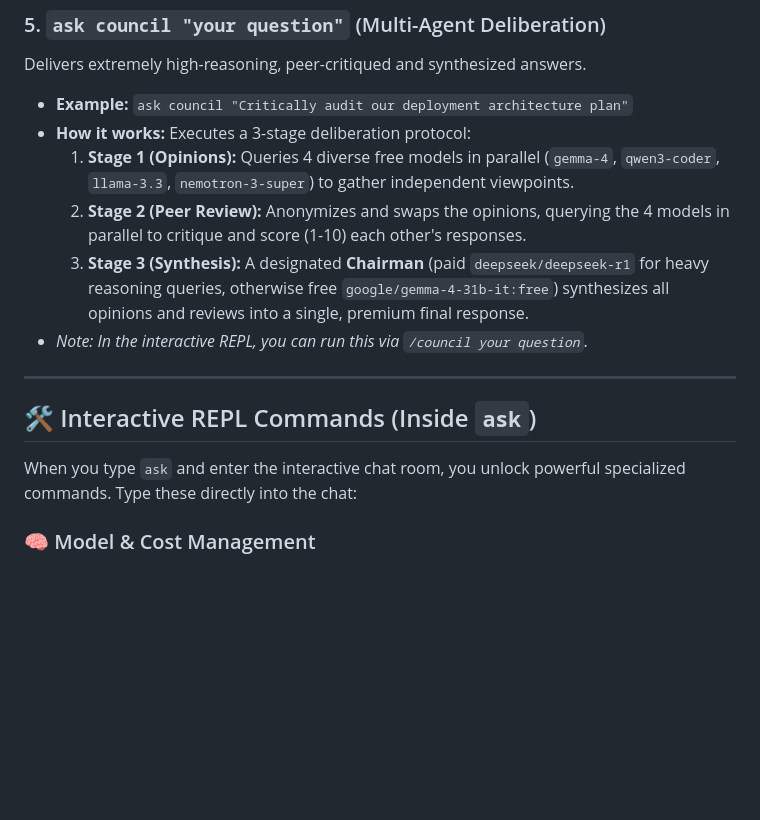
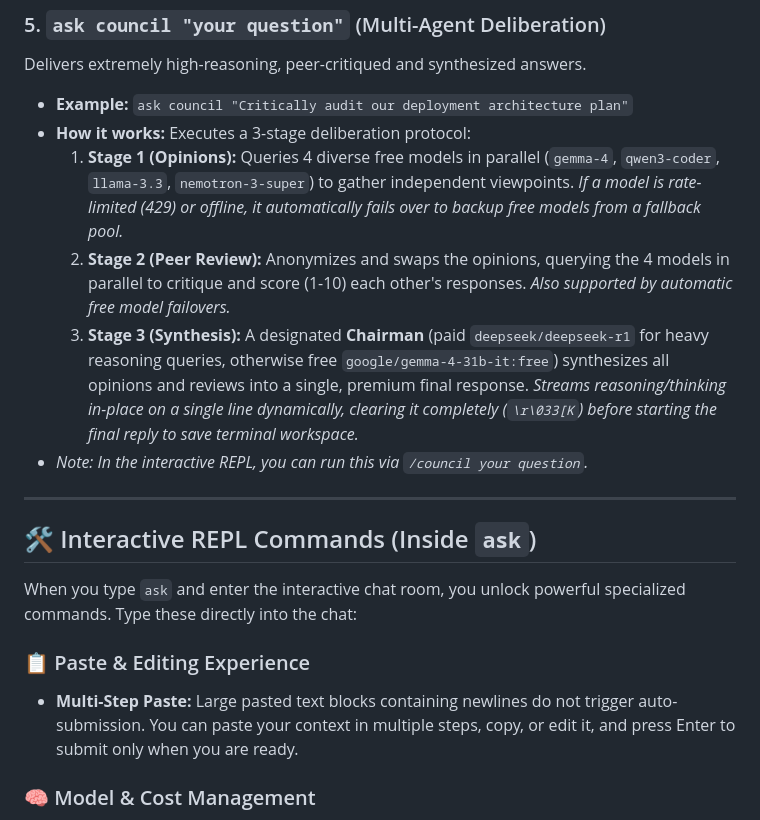
Before and after one commit to prakharmishra2026/RoutingMagic, a Markdown page: README.md, the part around the change. GitHub-like rendering; blank space fills up the shorter version.

Commit message:
docs: Update README.md with multi-step pastes and in-place reasoning features

```diff
--- a/README.md
+++ b/README.md
@@ -106,9 +106,9 @@ Routes your task to the best Claude Code model configuration.
 Delivers extremely high-reasoning, peer-critiqued and synthesized answers.
 *   **Example:** `ask council "Critically audit our deployment architecture plan"`
 *   **How it works:** Executes a 3-stage deliberation protocol:
-    1. **Stage 1 (Opinions):** Queries 4 diverse free models in parallel (`gemma-4`, `qwen3-coder`, `llama-3.3`, `nemotron-3-super`) to gather independent viewpoints.
-    2. **Stage 2 (Peer Review):** Anonymizes and swaps the opinions, querying the 4 models in parallel to critique and score (1-10) each other's responses.
-    3. **Stage 3 (Synthesis):** A designated **Chairman** (paid `deepseek/deepseek-r1` for heavy reasoning queries, otherwise free `google/gemma-4-31b-it:free`) synthesizes all opinions and reviews into a single, premium final response.
+    1. **Stage 1 (Opinions):** Queries 4 diverse free models in parallel (`gemma-4`, `qwen3-coder`, `llama-3.3`, `nemotron-3-super`) to gather independent viewpoints. *If a model is rate-limited (429) or offline, it automatically fails over to backup free models from a fallback pool.*
+    2. **Stage 2 (Peer Review):** Anonymizes and swaps the opinions, querying the 4 models in parallel to critique and score (1-10) each other's responses. *Also supported by automatic free model failovers.*
+    3. **Stage 3 (Synthesis):** A designated **Chairman** (paid `deepseek/deepseek-r1` for heavy reasoning queries, otherwise free `google/gemma-4-31b-it:free`) synthesizes all opinions and reviews into a single, premium final response. *Streams reasoning/thinking in-place on a single line dynamically, clearing it completely (`\r\033[K`) before starting the final reply to save terminal workspace.*
 *   *Note: In the interactive REPL, you can run this via `/council your question`.*
 
 ---
@@ -116,6 +116,9 @@ Delivers extremely high-reasoning, peer-critiqued and synthesized answers.
 ## 🛠️ Interactive REPL Commands (Inside `ask`)
 
 When you type `ask` and enter the interactive chat room, you unlock powerful specialized commands. Type these directly into the chat:
+
+### 📋 Paste & Editing Experience
+*   **Multi-Step Paste:** Large pasted text blocks containing newlines do not trigger auto-submission. You can paste your context in multiple steps, copy, or edit it, and press Enter to submit only when you are ready.
 
 ### 🧠 Model & Cost Management
 *   `/model` - Opens a dropdown menu to instantly switch between available free and paid models (e.g. GLM-5.1, DeepSeek, o3-mini).
```
